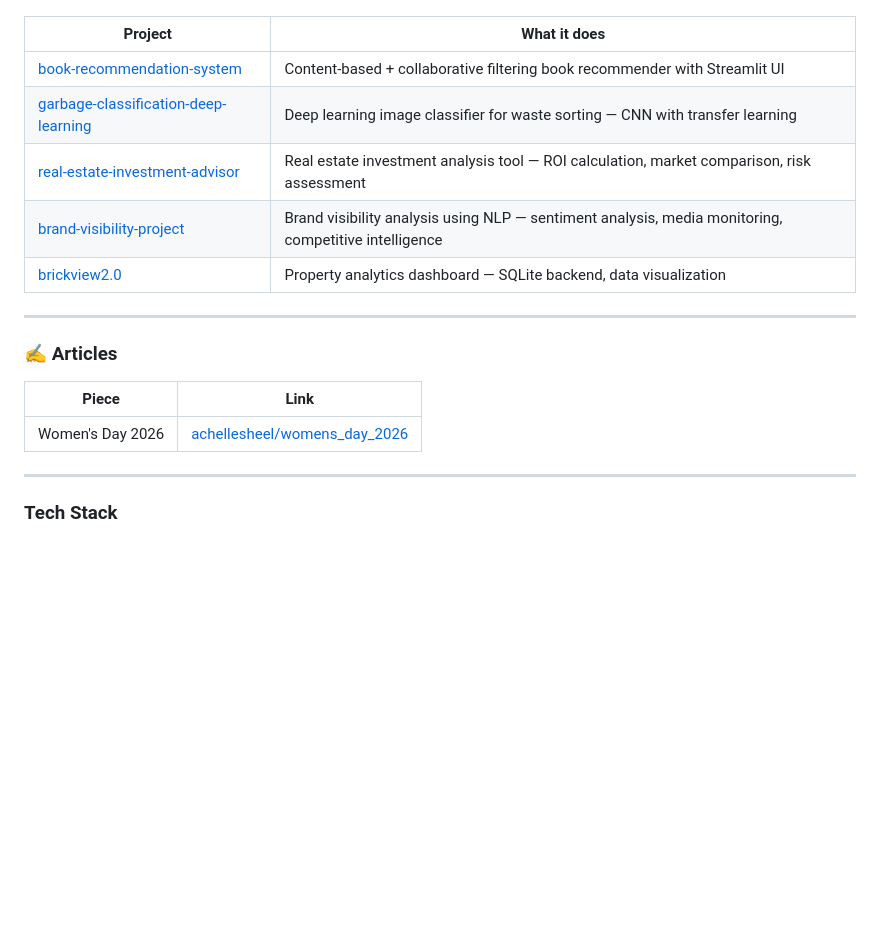
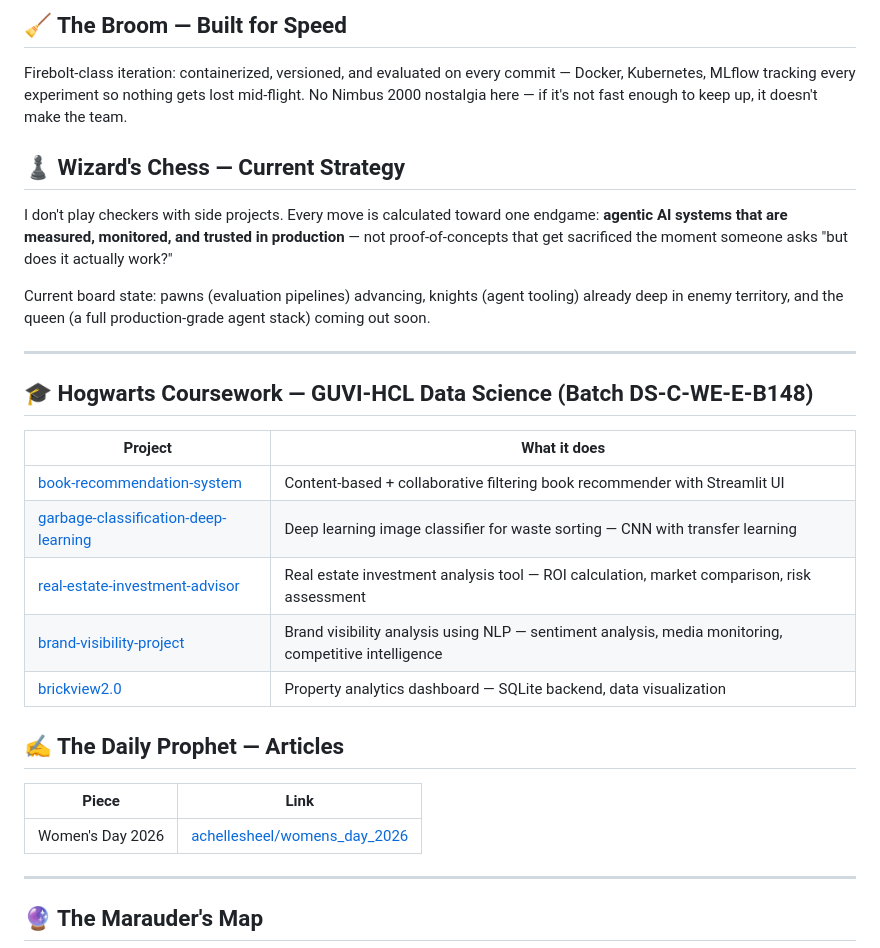
Before and after one commit to achellesheel/achellesheel, a Markdown page: README.md, the part around one of its changes. Drawn GitHub-style; blank space fills up the shorter version.

```diff
--- a/README.md
+++ b/README.md
@@ -29,3 +57,16 @@ I care about production-grade AI: systems with real evaluation harnesses, real r
+## 🧹 The Broom — Built for Speed
+
+Firebolt-class iteration: containerized, versioned, and evaluated on every commit — Docker, Kubernetes, MLflow tracking every experiment so nothing gets lost mid-flight. No Nimbus 2000 nostalgia here — if it's not fast enough to keep up, it doesn't make the team.
+
+## ♟️ Wizard's Chess — Current Strategy
+
+I don't play checkers with side projects. Every move is calculated toward one endgame: **agentic AI systems that are measured, monitored, and trusted in production** — not proof-of-concepts that get sacrificed the moment someone asks "but does it actually work?"
+
+Current board state: pawns (evaluation pipelines) advancing, knights (agent tooling) already deep in enemy territory, and the queen (a full production-grade agent stack) coming out soon.
+
+---
+
+## 🎓 Hogwarts Coursework — GUVI-HCL Data Science (Batch DS-C-WE-E-B148)
 
 | Project | What it does |
 |---|---|
@@ -35,9 +76,7 @@ I care about production-grade AI: systems with real evaluation harnesses, real r
 | [brand-visibility-project](https://github.com/achellesheel/brand-visibility-project) | Brand visibility analysis using NLP — sentiment analysis, media monitoring, competitive intelligence |
 | [brickview2.0](https://github.com/achellesheel/brickview2.0) | Property analytics dashboard — SQLite backend, data visualization |
 
----
-
-### ✍️ Articles
+## ✍️ The Daily Prophet — Articles
 
 | Piece | Link |
 |---|---|
@@ -45,5 +84,5 @@ I care about production-grade AI: systems with real evaluation harnesses, real r
 
 ---
 
-### Tech Stack
+## 🔮 The Marauder's Map
 
```
Also changed, not shown: other parts of README.md (+76 -26 lines).
